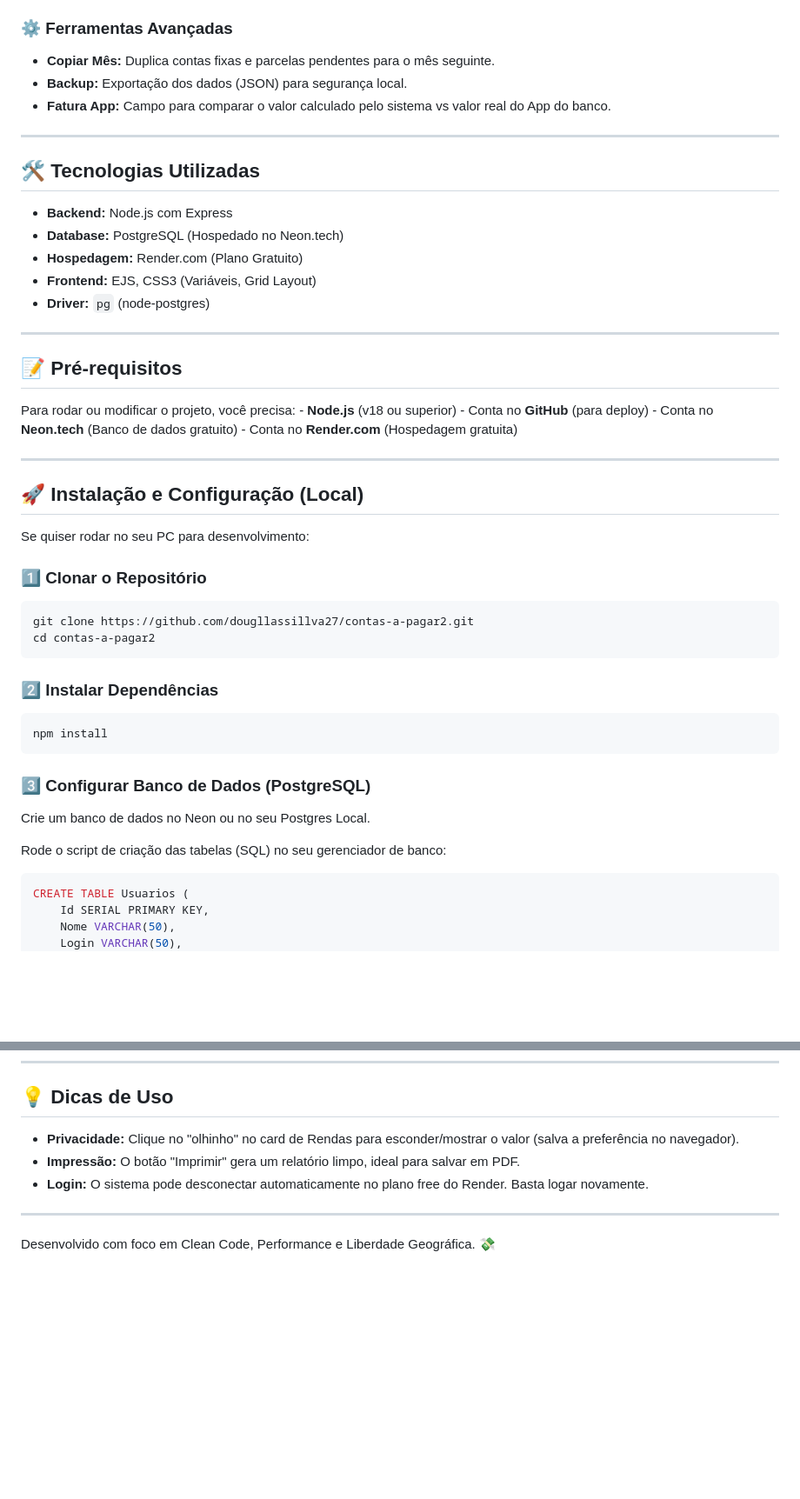
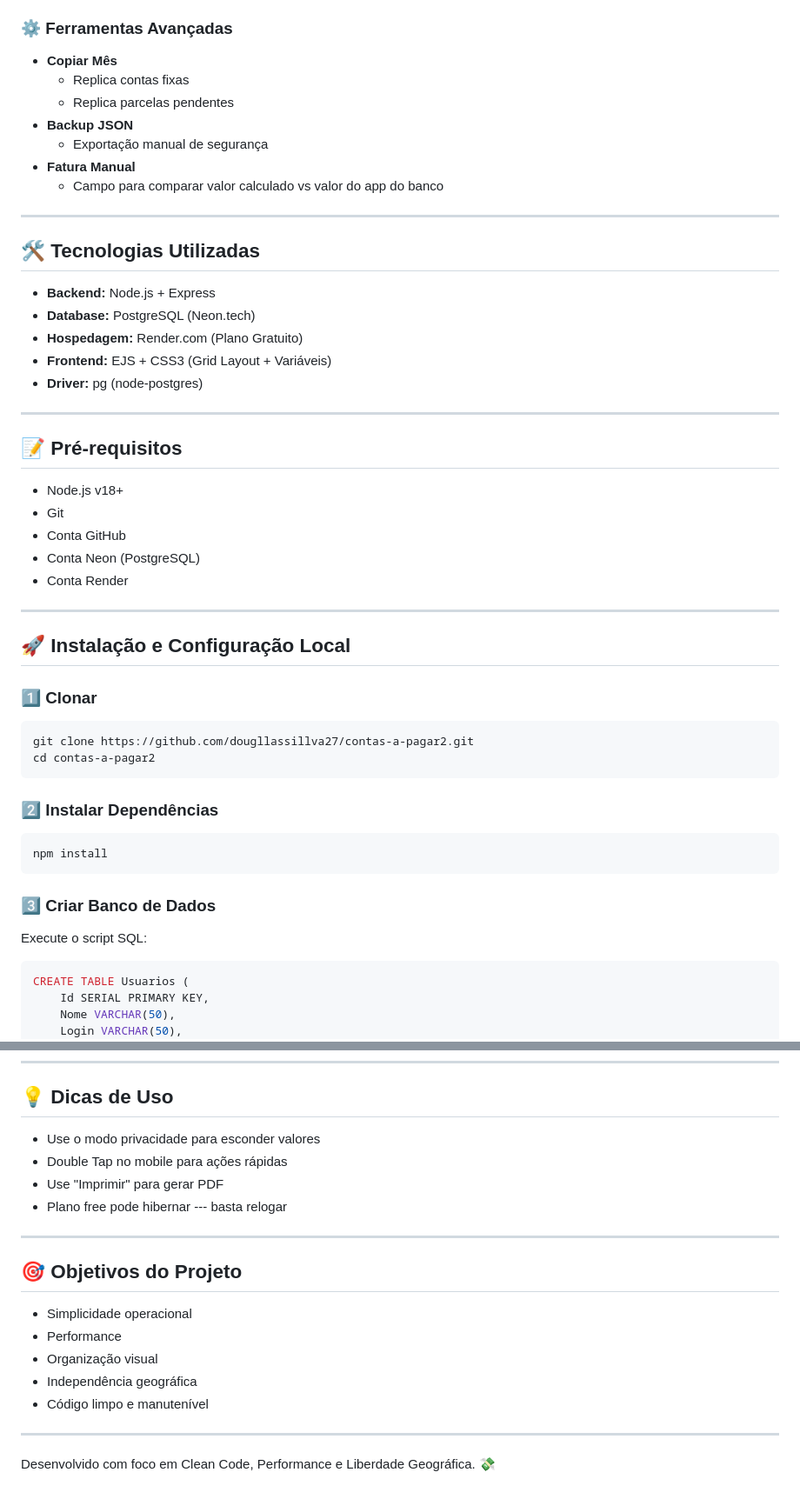
Before and after one commit to dougllassillva27/contas-a-pagar2, a Markdown page: README.md, 2 parts joined by grey strips. Shown at 87% size. Rendered like a GitHub page; blank space fills up the shorter version.

````diff
--- a/README.md
+++ b/README.md
@@ -51,38 +86,39 @@ performance.
 
 ### ⚙️ Ferramentas Avançadas
 
-- **Copiar Mês:** Duplica contas fixas e parcelas pendentes para o mês
-  seguinte.
-- **Backup:** Exportação dos dados (JSON) para segurança local.
-- **Fatura App:** Campo para comparar o valor calculado pelo sistema
-  vs valor real do App do banco.
+- **Copiar Mês**
+  - Replica contas fixas
+  - Replica parcelas pendentes
+- **Backup JSON**
+  - Exportação manual de segurança
+- **Fatura Manual**
+  - Campo para comparar valor calculado vs valor do app do banco
 
 ---
 
 ## 🛠️ Tecnologias Utilizadas
 
-- **Backend:** Node.js com Express
-- **Database:** PostgreSQL (Hospedado no Neon.tech)
+- **Backend:** Node.js + Express
+- **Database:** PostgreSQL (Neon.tech)
 - **Hospedagem:** Render.com (Plano Gratuito)
-- **Frontend:** EJS, CSS3 (Variáveis, Grid Layout)
-- **Driver:** `pg` (node-postgres)
+- **Frontend:** EJS + CSS3 (Grid Layout + Variáveis)
+- **Driver:** pg (node-postgres)
 
 ---
 
 ## 📝 Pré-requisitos
 
-Para rodar ou modificar o projeto, você precisa: - **Node.js** (v18 ou
-superior) - Conta no **GitHub** (para deploy) - Conta no **Neon.tech**
-(Banco de dados gratuito) - Conta no **Render.com** (Hospedagem
-gratuita)
+- Node.js v18+
+- Git
+- Conta GitHub
+- Conta Neon (PostgreSQL)
+- Conta Render
 
 ---
 
-## 🚀 Instalação e Configuração (Local)
+## 🚀 Instalação e Configuração Local
 
-Se quiser rodar no seu PC para desenvolvimento:
-
-### 1️⃣ Clonar o Repositório
+### 1️⃣ Clonar
 
 ```bash
 git clone https://github.com/dougllassillva27/contas-a-pagar2.git
@@ -95,11 +131,9 @@ cd contas-a-pagar2
 npm install
 ```
 
-### 3️⃣ Configurar Banco de Dados (PostgreSQL)
+### 3️⃣ Criar Banco de Dados
 
-Crie um banco de dados no Neon ou no seu Postgres Local.
-
-Rode o script de criação das tabelas (SQL) no seu gerenciador de banco:
+Execute o script SQL:
 
 ```sql
 CREATE TABLE Usuarios (
@@ -226,12 +273,20 @@ Pronto! Seu sistema estará online. 🌍
 
 ## 💡 Dicas de Uso
 
-- **Privacidade:** Clique no "olhinho" no card de Rendas para
-  esconder/mostrar o valor (salva a preferência no navegador).
-- **Impressão:** O botão "Imprimir" gera um relatório limpo, ideal
-  para salvar em PDF.
-- **Login:** O sistema pode desconectar automaticamente no plano free
-  do Render. Basta logar novamente.
+- Use o modo privacidade para esconder valores
+- Double Tap no mobile para ações rápidas
+- Use "Imprimir" para gerar PDF
+- Plano free pode hibernar --- basta relogar
+
+---
+
+## 🎯 Objetivos do Projeto
+
+- Simplicidade operacional
+- Performance
+- Organização visual
+- Independência geográfica
+- Código limpo e manutenível
 
 ---
 
````
Also changed, not shown: other parts of README.md (+101 -53 lines).
